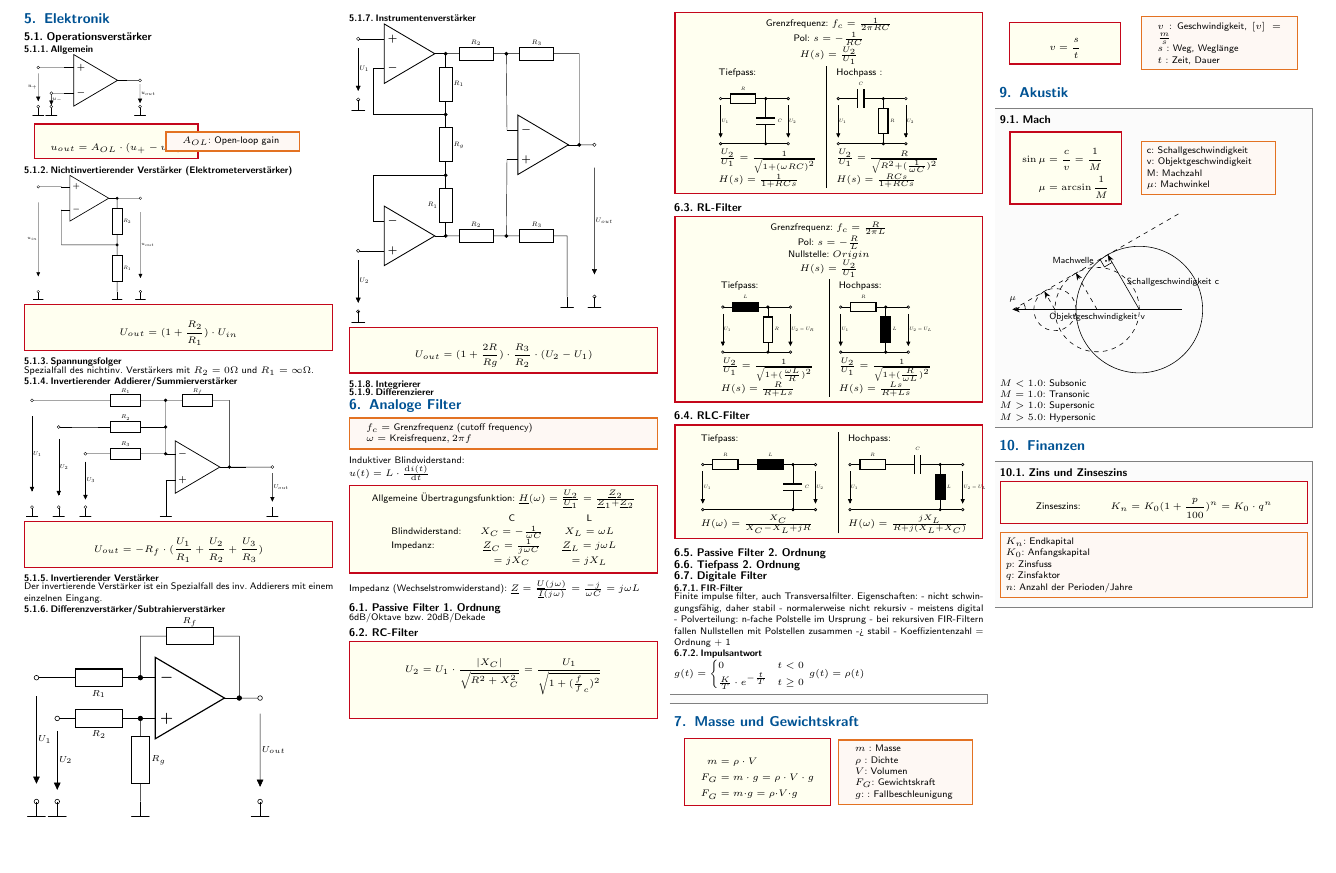
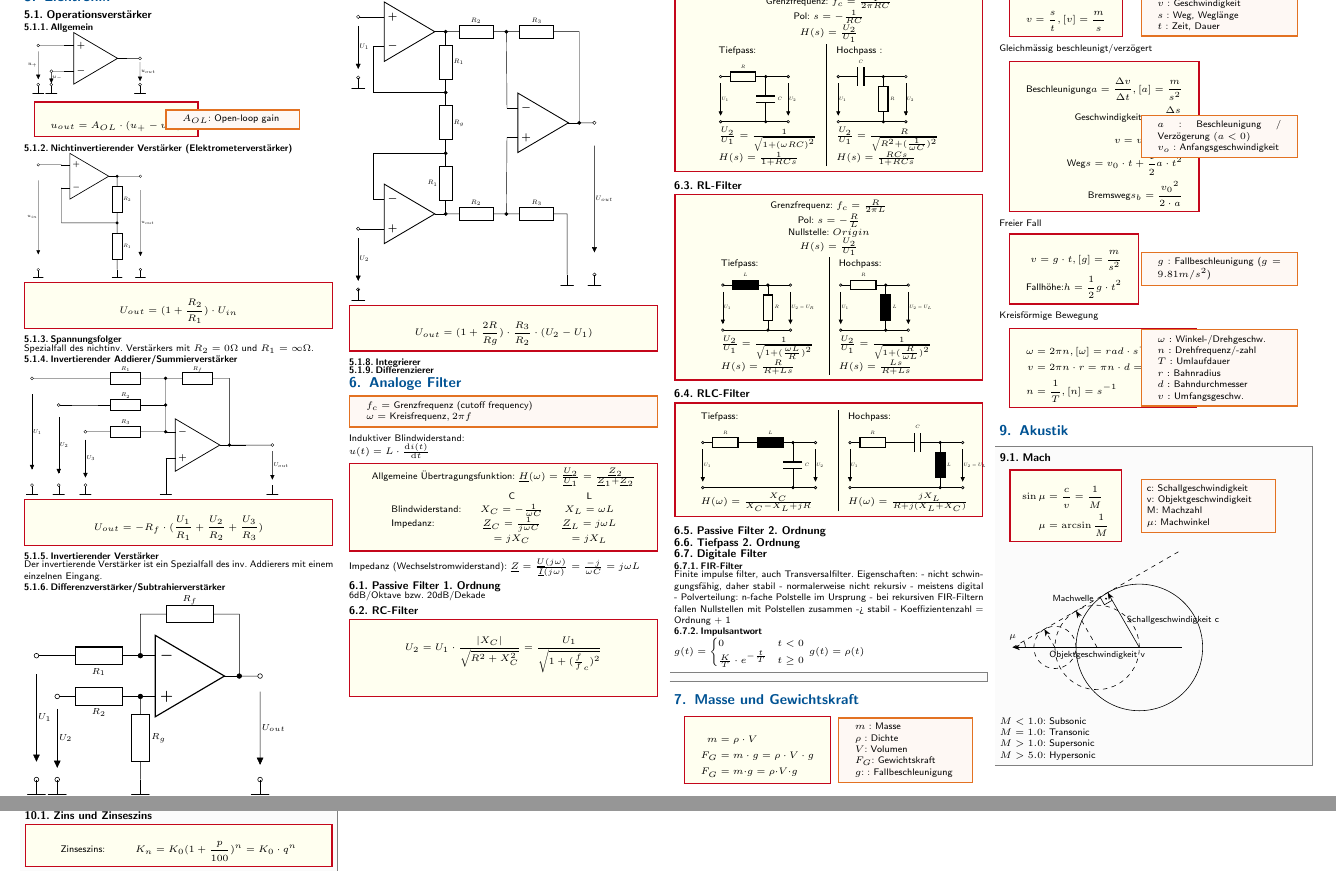
Before and after one commit to patrickbssp/python_helpers, a LaTeX document (other_stuff/Formelsammlung/formelsammlung_pb.tex, which reads other_stuff/Formelsammlung/sub_docs/physik.tex): part of page 5 of 5 before the commit and two parts of pages 5 and 6 of 6 after it, the two joined at a grey line, cut so that both start at the same text, the shorter picture padded with empty space. Compiled offline with pdfLaTeX.

Commit message:
Formulae added (acceleration/deceleration)

```diff
--- a/other_stuff/Formelsammlung/sub_docs/physik.tex
+++ b/other_stuff/Formelsammlung/sub_docs/physik.tex
@@ -30,18 +30,87 @@ Gleichförmig:
 	\parbox{2.5cm}{
 		\begin{emphbox}
 			\begin{align*}
-				v = \frac{s}{t}
+				v = \frac{s}{t}, [v] = \frac{m}{s}
 			\end{align*}
 		\end{emphbox}
 	} &
 	\parbox{3.5cm}{
 		\begin{symbolbox}
-			$v$ : Geschwindigkeit, $[v] = \frac{m}{s}$ \\
+			$v$ : Geschwindigkeit \\
 			$s$ : Weg, Weglänge \\
 			$t$ : Zeit, Dauer
 		\end{symbolbox}
 	}
 	\end{tabular}
+
+
+Gleichmässig beschleunigt/verzögert
+
+	\begin{tabular}{cc}
+	\parbox{2.5cm}{
+		\begin{emphbox}
+			\begin{align*}
+				\text{Beschleunigung} a = \frac{\Delta v}{\Delta t}, [a] = \frac{m}{s^2} \\
+				\text{Geschwindigkeit} v = \frac{\Delta s}{\Delta t} \\
+				v = v_0 + a \cdot t \\
+				\text{Weg} s = v_0 \cdot t + \frac{1}{2} a \cdot t^2 \\
+				\text{Bremsweg} s_b = \frac{{v_0}^2}{2 \cdot a}
+			\end{align*}
+		\end{emphbox}
+	} &
+	\parbox{3.5cm}{
+		\begin{symbolbox}
+			$a$ : Beschleunigung / Verzögerung $(a<0)$ \\
+			$v_o$ : Anfangsgeschwindigkeit
+		\end{symbolbox}
+	}
+	\end{tabular}
+
+Freier Fall
+
+\begin{tabular}{cc}
+	\parbox{2.5cm}{
+		\begin{emphbox}
+			\begin{align*}
+				v = g \cdot t, [g] = \frac{m}{s^2} \\
+				\text{Fallhöhe:} h = \frac{1}{2} g \cdot t^2
+			\end{align*}
+		\end{emphbox}
+	} &
+	\parbox{3.5cm}{
+		\begin{symbolbox}
+			$g$ : Fallbeschleunigung ($g = 9.81 m/s^2$)
+		\end{symbolbox}
+	}
+\end{tabular}
+
+Kreisförmige Bewegung
+
+\begin{tabular}{cc}
+	\parbox{2.5cm}{
+		\begin{emphbox}
+%			\begin{tabular}{lll}
+			\begin{align*}
+				\omega &= 2 \pi n, [\omega] = rad \cdot s^-1 ? s^-1 \\
+				v &= 2 \pi n \cdot r = \pi n \cdot d = \omega \cdot r \\
+				n &= \frac{1}{T}, [n] = s^{-1}
+			\end{align*}
+		%	\end{tabular}
+		\end{emphbox}
+	} &
+	\parbox{3.5cm}{
+		\begin{symbolbox}
+			\omega : \text{Winkel-/Drehgeschw.} \\
+			n : \text{Drehfrequenz/-zahl}  \\
+			T : \text{Umlaufdauer} \\
+			r : \text{Bahnradius} \\
+			d : \text{Bahndurchmesser} \\
+			v : \text{Umfangsgeschw.}
+		\end{symbolbox}
+	}
+\end{tabular}
+
+
 
 \section{Akustik}
 
```
